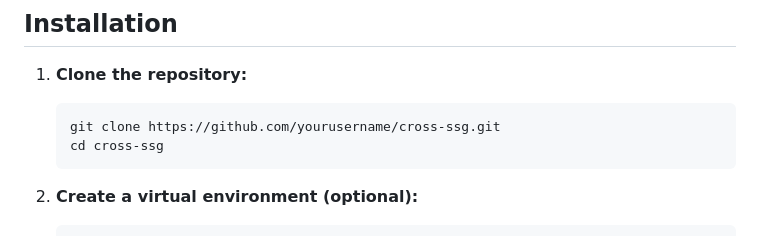
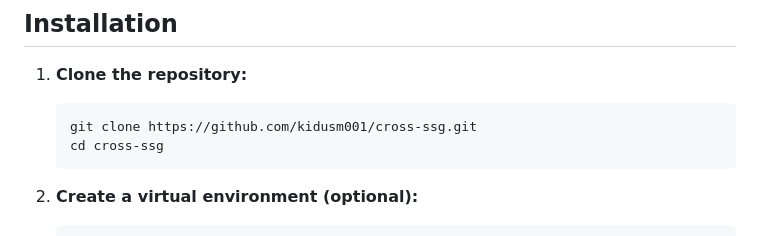
Before and after one commit to kidusm001/cross-ssg, a Markdown page: README.md, the part around the change. Drawn GitHub-style.

````diff
--- a/README.md
+++ b/README.md
@@ -79,7 +79,7 @@ cross-ssg/
 1.  **Clone the repository:**
 
     ```sh
-    git clone https://github.com/yourusername/cross-ssg.git
+    git clone https://github.com/kidusm001/cross-ssg.git
     cd cross-ssg
     ```
 
````
